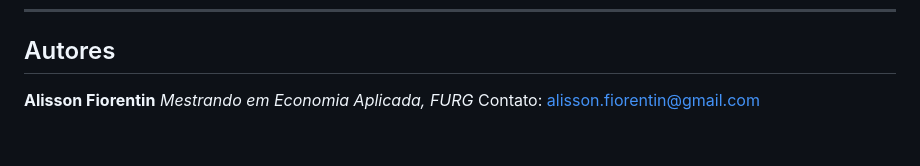
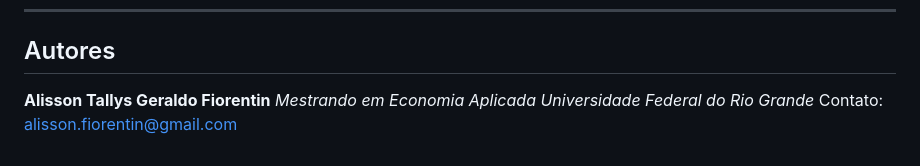
Before and after one commit to AliFiorentin/Vulnerabilidade-Economica-Rio-Grande, a Markdown page: README.md, the part around the change. Drawn GitHub-style.

```diff
--- a/README.md
+++ b/README.md
@@ -84,4 +84,7 @@ Este projeto segue as licenças e direitos conforme definidos pela instituição
 
 ## Autores
 
-**Alisson Fiorentin** *Mestrando em Economia Aplicada, FURG* Contato: [alisson.fiorentin\@gmail.com](mailto:alisson.fiorentin@gmail.com)
+**Alisson Tallys Geraldo Fiorentin**
+*Mestrando em Economia Aplicada*
+*Universidade Federal do Rio Grande*
+Contato: [alisson.fiorentin\@gmail.com](mailto:alisson.fiorentin@gmail.com)
```
